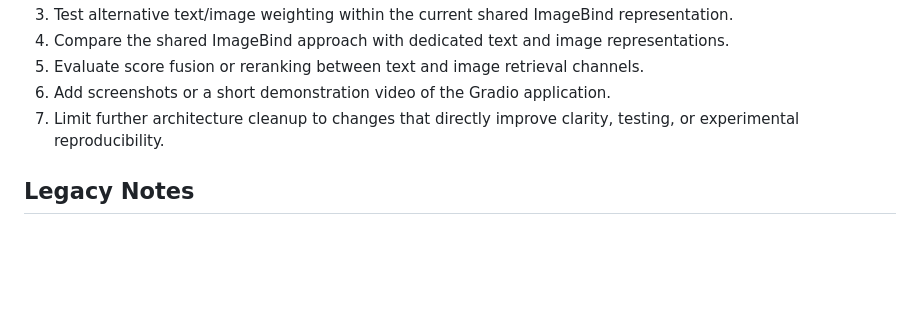
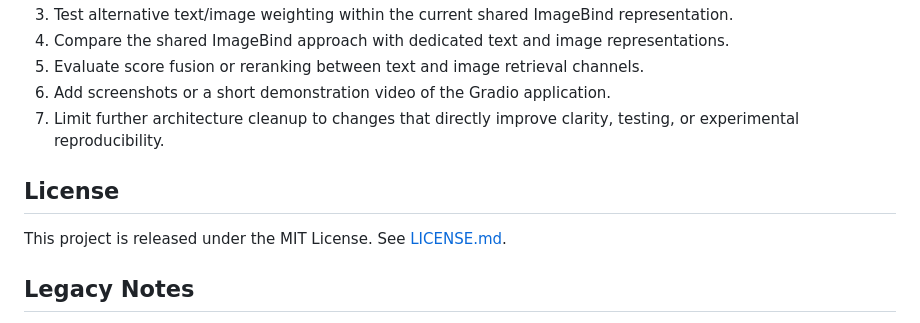
Before and after one commit to smgutstein/ShopTalk, a Markdown page: README.md, the part around the change. Rendered like a GitHub page; blank space fills up the shorter version.

Commit message:
Adding license

```diff
--- a/README.md
+++ b/README.md
@@ -698,6 +698,10 @@ The main limitations are:
 6. Add screenshots or a short demonstration video of the Gradio application.
 7. Limit further architecture cleanup to changes that directly improve clarity, testing, or experimental reproducibility.
 
+## License
+
+This project is released under the MIT License. See [LICENSE.md](LICENSE.md).
+
 ## Legacy Notes
 
 This project grew out of a capstone project I worked on with Raj Avasarala and Matt Belland, which may be found at [`ShopTalk_v0`](https://github.com/ravasarala/ShopTalk). Older versions of this project used a Flask server entry point. The current app entry point is the Gradio app in:
```
Also changed, not shown: LICENSE.md (added, +21 -0 lines).
